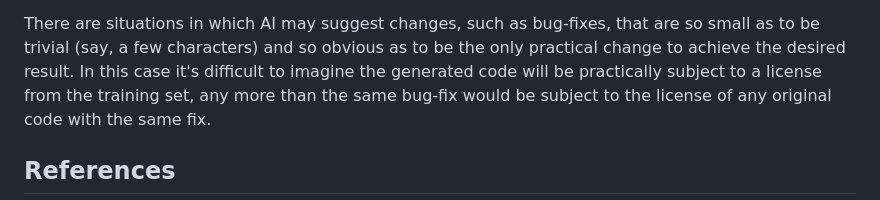
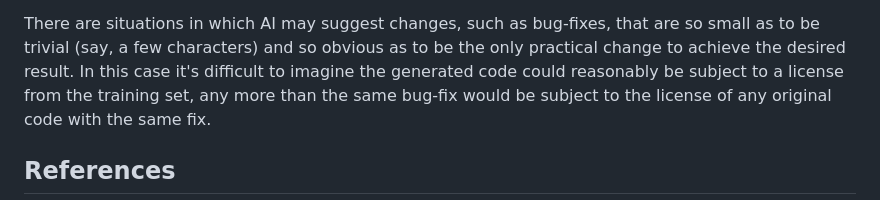
Before and after one commit to matthew-brett/sp-ai-post, a Markdown page: notes.md, the part around the change. GitHub-like rendering.

Commit message:
Another rephrase.

```diff
--- a/notes.md
+++ b/notes.md
@@ -237,7 +237,7 @@ above).
 There are situations in which AI may suggest changes, such as bug-fixes, that
 are so small as to be trivial (say, a few characters) and so obvious as to be
 the only practical change to achieve the desired result.  In this case it's
-difficult to imagine the generated code will be practically subject to
+difficult to imagine the generated code could reasonably be subject to
 a license from the training set, any more than the same bug-fix would be
 subject to the license of any original code with the same fix.
 
```
